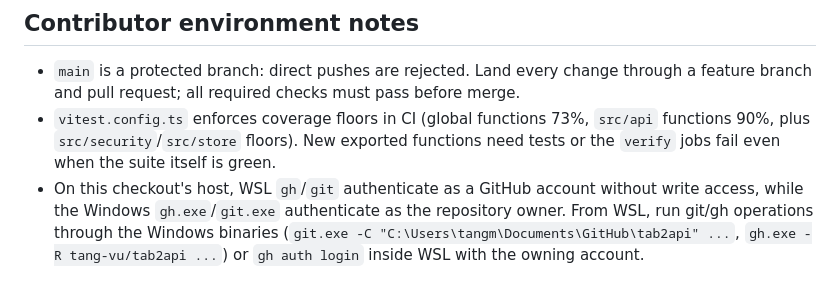
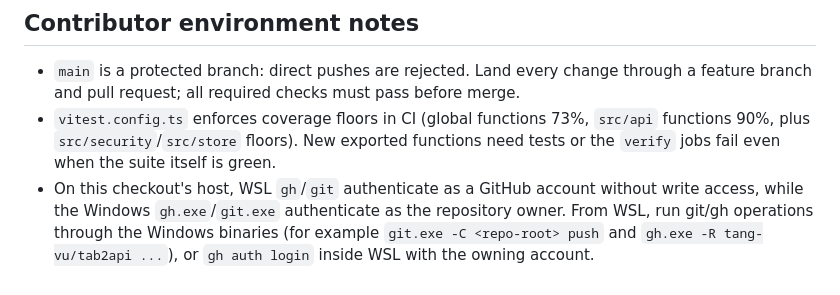
Before and after one commit to tang-vu/tab2api, a Markdown page: .devin/rules/AGENTS.md, the part around the change. GitHub-like rendering.

```diff
--- a/.devin/rules/AGENTS.md
+++ b/.devin/rules/AGENTS.md
@@ -28,4 +28,4 @@ After each completed update, create a focused commit describing the change and p
 
 - `main` is a protected branch: direct pushes are rejected. Land every change through a feature branch and pull request; all required checks must pass before merge.
 - `vitest.config.ts` enforces coverage floors in CI (global functions 73%, `src/api` functions 90%, plus `src/security`/`src/store` floors). New exported functions need tests or the `verify` jobs fail even when the suite itself is green.
-- On this checkout's host, WSL `gh`/`git` authenticate as a GitHub account without write access, while the Windows `gh.exe`/`git.exe` authenticate as the repository owner. From WSL, run git/gh operations through the Windows binaries (`git.exe -C "C:\Users\tangm\Documents\GitHub\tab2api" ...`, `gh.exe -R tang-vu/tab2api ...`) or `gh auth login` inside WSL with the owning account.
+- On this checkout's host, WSL `gh`/`git` authenticate as a GitHub account without write access, while the Windows `gh.exe`/`git.exe` authenticate as the repository owner. From WSL, run git/gh operations through the Windows binaries (for example `git.exe -C <repo-root> push` and `gh.exe -R tang-vu/tab2api ...`), or `gh auth login` inside WSL with the owning account.
```
Also changed, not shown: AGENTS.md (+1 -1 lines).
